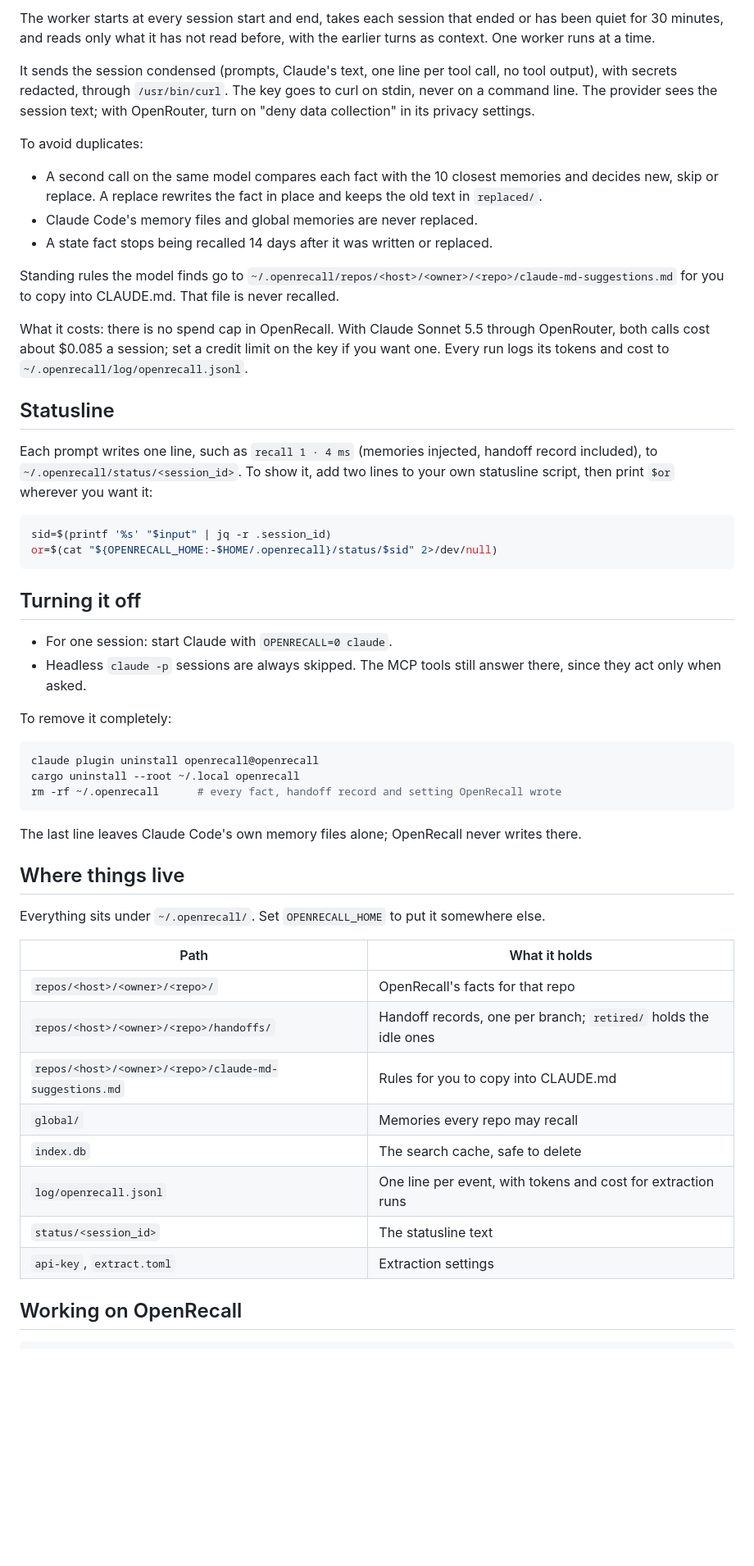
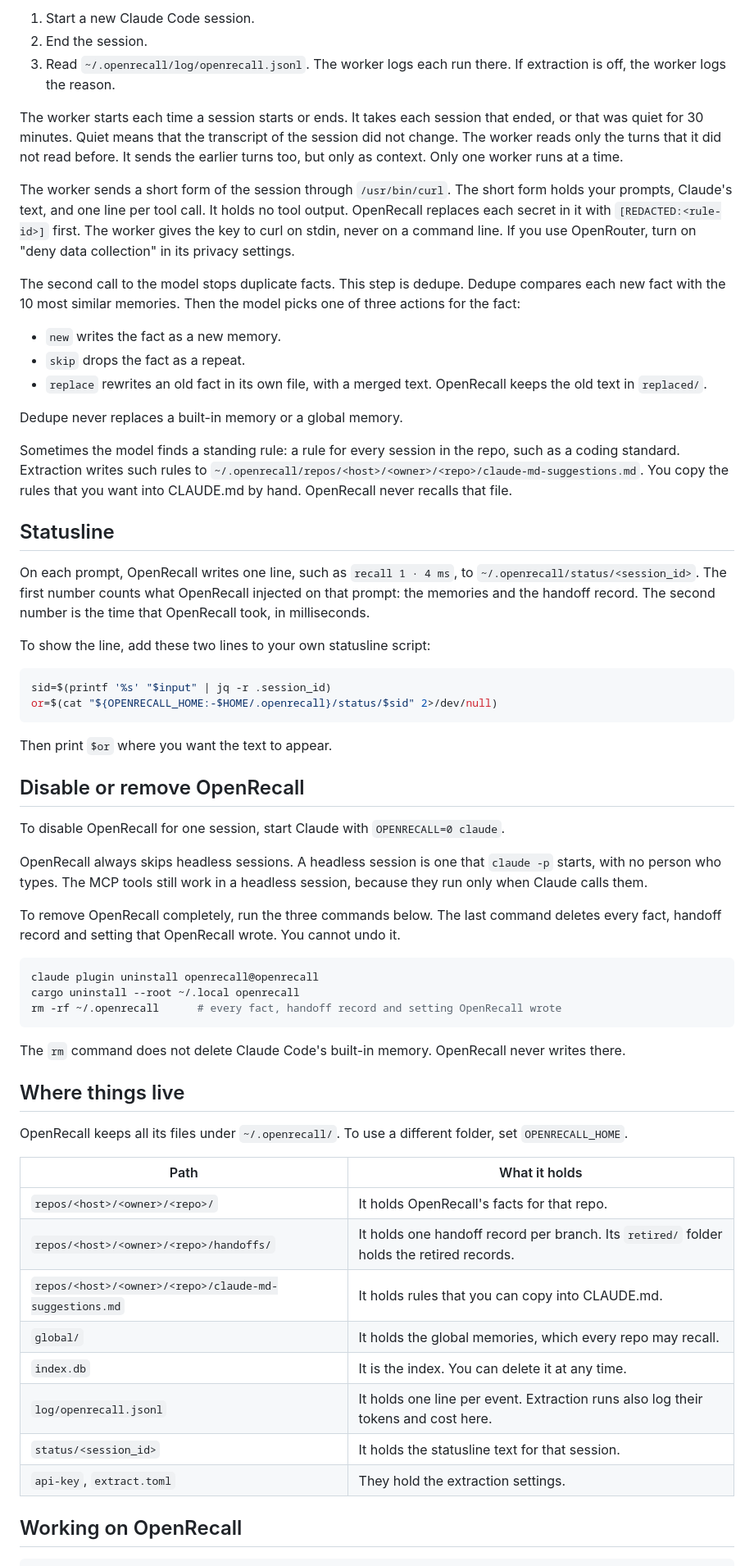
Before and after one commit to rajnandan1/openrecall, a Markdown page: README.md, the part around one of its changes. Shown at 82% size. Rendered like a GitHub page; blank space fills up the shorter version.

````diff
--- a/README.md
+++ b/README.md
@@ -178,33 +242,42 @@ To check it, start a new Claude session and end it. The worker logs each run, or
 
-The worker starts at every session start and end, takes each session that ended or has been quiet for 30 minutes, and reads only what it has not read before, with the earlier turns as context. One worker runs at a time.
+1. Start a new Claude Code session.
+2. End the session.
+3. Read `~/.openrecall/log/openrecall.jsonl`. The worker logs each run there. If extraction is off, the worker logs the reason.
 
-It sends the session condensed (prompts, Claude's text, one line per tool call, no tool output), with secrets redacted, through `/usr/bin/curl`. The key goes to curl on stdin, never on a command line. The provider sees the session text; with OpenRouter, turn on "deny data collection" in its privacy settings.
+The worker starts each time a session starts or ends. It takes each session that ended, or that was quiet for 30 minutes. Quiet means that the transcript of the session did not change. The worker reads only the turns that it did not read before. It sends the earlier turns too, but only as context. Only one worker runs at a time.
 
-To avoid duplicates:
+The worker sends a short form of the session through `/usr/bin/curl`. The short form holds your prompts, Claude's text, and one line per tool call. It holds no tool output. OpenRecall replaces each secret in it with `[REDACTED:<rule-id>]` first. The worker gives the key to curl on stdin, never on a command line. If you use OpenRouter, turn on "deny data collection" in its privacy settings.
 
-- A second call on the same model compares each fact with the 10 closest memories and decides new, skip or replace. A replace rewrites the fact in place and keeps the old text in `replaced/`.
-- Claude Code's memory files and global memories are never replaced.
-- A state fact stops being recalled 14 days after it was written or replaced.
+The second call to the model stops duplicate facts. This step is dedupe. Dedupe compares each new fact with the 10 most similar memories. Then the model picks one of three actions for the fact:
 
-Standing rules the model finds go to `~/.openrecall/repos/<host>/<owner>/<repo>/claude-md-suggestions.md` for you to copy into CLAUDE.md. That file is never recalled.
+- `new` writes the fact as a new memory.
+- `skip` drops the fact as a repeat.
+- `replace` rewrites an old fact in its own file, with a merged text. OpenRecall keeps the old text in `replaced/`.
 
-What it costs: there is no spend cap in OpenRecall. With Claude Sonnet 5.5 through OpenRouter, both calls cost about $0.085 a session; set a credit limit on the key if you want one. Every run logs its tokens and cost to `~/.openrecall/log/openrecall.jsonl`.
+Dedupe never replaces a built-in memory or a global memory.
+
+Sometimes the model finds a standing rule: a rule for every session in the repo, such as a coding standard. Extraction writes such rules to `~/.openrecall/repos/<host>/<owner>/<repo>/claude-md-suggestions.md`. You copy the rules that you want into CLAUDE.md by hand. OpenRecall never recalls that file.
 
 ## Statusline
 
-Each prompt writes one line, such as `recall 1 · 4 ms` (memories injected, handoff record included), to `~/.openrecall/status/<session_id>`. To show it, add two lines to your own statusline script, then print `$or` wherever you want it:
+On each prompt, OpenRecall writes one line, such as `recall 1 · 4 ms`, to `~/.openrecall/status/<session_id>`. The first number counts what OpenRecall injected on that prompt: the memories and the handoff record. The second number is the time that OpenRecall took, in milliseconds.
+
+To show the line, add these two lines to your own statusline script:
 
 ```sh
 sid=$(printf '%s' "$input" | jq -r .session_id)
 or=$(cat "${OPENRECALL_HOME:-$HOME/.openrecall}/status/$sid" 2>/dev/null)
 ```
 
-## Turning it off
+Then print `$or` where you want the text to appear.
 
-- For one session: start Claude with `OPENRECALL=0 claude`.
-- Headless `claude -p` sessions are always skipped. The MCP tools still answer there, since they act only when asked.
+## Disable or remove OpenRecall
 
-To remove it completely:
+To disable OpenRecall for one session, start Claude with `OPENRECALL=0 claude`.
+
+OpenRecall always skips headless sessions. A headless session is one that `claude -p` starts, with no person who types. The MCP tools still work in a headless session, because they run only when Claude calls them.
+
+To remove OpenRecall completely, run the three commands below. The last command deletes every fact, handoff record and setting that OpenRecall wrote. You cannot undo it.
 
 ```sh
 claude plugin uninstall openrecall@openrecall
@@ -212,22 +285,22 @@ cargo uninstall --root ~/.local openrecall
 rm -rf ~/.openrecall      # every fact, handoff record and setting OpenRecall wrote
 ```
 
-The last line leaves Claude Code's own memory files alone; OpenRecall never writes there.
+The `rm` command does not delete Claude Code's built-in memory. OpenRecall never writes there.
 
 ## Where things live
 
-Everything sits under `~/.openrecall/`. Set `OPENRECALL_HOME` to put it somewhere else.
+OpenRecall keeps all its files under `~/.openrecall/`. To use a different folder, set `OPENRECALL_HOME`.
 
 | Path | What it holds |
 | --- | --- |
-| `repos/<host>/<owner>/<repo>/` | OpenRecall's facts for that repo |
-| `repos/<host>/<owner>/<repo>/handoffs/` | Handoff records, one per branch; `retired/` holds the idle ones |
-| `repos/<host>/<owner>/<repo>/claude-md-suggestions.md` | Rules for you to copy into CLAUDE.md |
-| `global/` | Memories every repo may recall |
-| `index.db` | The search cache, safe to delete |
-| `log/openrecall.jsonl` | One line per event, with tokens and cost for extraction runs |
-| `status/<session_id>` | The statusline text |
-| `api-key`, `extract.toml` | Extraction settings |
+| `repos/<host>/<owner>/<repo>/` | It holds OpenRecall's facts for that repo. |
+| `repos/<host>/<owner>/<repo>/handoffs/` | It holds one handoff record per branch. Its `retired/` folder holds the retired records. |
+| `repos/<host>/<owner>/<repo>/claude-md-suggestions.md` | It holds rules that you can copy into CLAUDE.md. |
+| `global/` | It holds the global memories, which every repo may recall. |
+| `index.db` | It is the index. You can delete it at any time. |
+| `log/openrecall.jsonl` | It holds one line per event. Extraction runs also log their tokens and cost here. |
+| `status/<session_id>` | It holds the statusline text for that session. |
+| `api-key`, `extract.toml` | They hold the extraction settings. |
 
 ## Working on OpenRecall
 
````
Also changed, not shown: other parts of README.md (+118 -54 lines).
